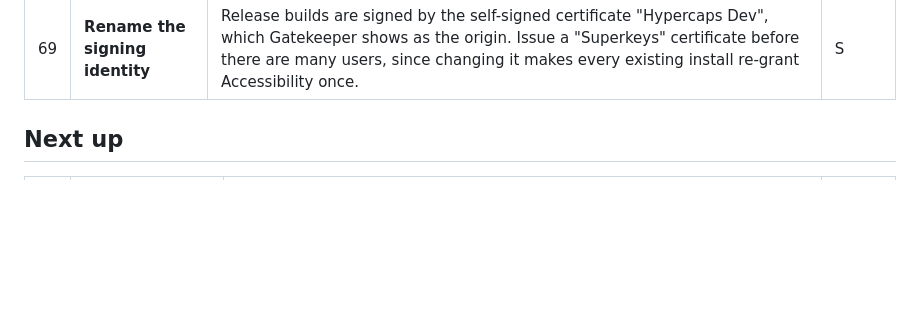
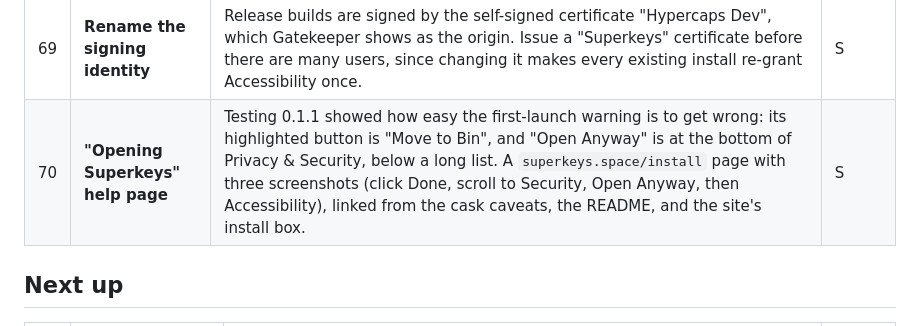
Before and after one commit to Rxmeez/superkeys-space, a Markdown page: FEATURES.md, the part around the change. GitHub-like rendering; blank space fills up the shorter version.

Commit message:
Features: first-launch help page
Co-Authored-By: Claude Opus 5.5 <noreply@anthropic.com>
Claude-Session: https://claude.ai/code/session_014sSRCGFYfegeGXjQAJiA84

```diff
--- a/FEATURES.md
+++ b/FEATURES.md
@@ -23,6 +23,7 @@ Required before the Download button and `brew install` go live on superkeys.spac
 | 66 | **Clean uninstall** | An "Uninstall Superkeys…" menu item that restores the user's own key mappings, removes the login item, deletes `space.superkeys` preferences, and moves the app to the Trash, and a matching `zap` stanza in the cask (`~/Library/Preferences/space.superkeys.plist`, the login item). Accessibility entries can't be removed by the app, so it opens that pane with a one-line note. Matters for trust in a tool that remaps keys. | S |
 | 68 | **Build from source through Homebrew (free, no warning)** | Once the repo is public, a formula in `rxmeez/tap` that compiles Superkeys on the user's Mac: locally built apps aren't quarantined, so there's no Gatekeeper prompt and no signing cost. Needs a Swift Package build next to the Xcode project, the icon as a prebuilt `.icns` (asset catalogs need Xcode's `actool`), and a script that assembles the `.app`. Catch: an ad-hoc signature changes every build, so Accessibility must be re-granted after each upgrade, unless signing with an explicit designated requirement (`identifier "space.superkeys"`) keeps TCC matching; untested. Formulas install under `/opt/homebrew`, so link into `/Applications` in `post_install` or the caveats. Offer it alongside the prebuilt cask, not instead of it. | M |
 | 69 | **Rename the signing identity** | Release builds are signed by the self-signed certificate "Hypercaps Dev", which Gatekeeper shows as the origin. Issue a "Superkeys" certificate before there are many users, since changing it makes every existing install re-grant Accessibility once. | S |
+| 70 | **"Opening Superkeys" help page** | Testing 0.1.1 showed how easy the first-launch warning is to get wrong: its highlighted button is "Move to Bin", and "Open Anyway" is at the bottom of Privacy & Security, below a long list. A `superkeys.space/install` page with three screenshots (click Done, scroll to Security, Open Anyway, then Accessibility), linked from the cask caveats, the README, and the site's install box. | S |
 
 ## Next up
 
```
